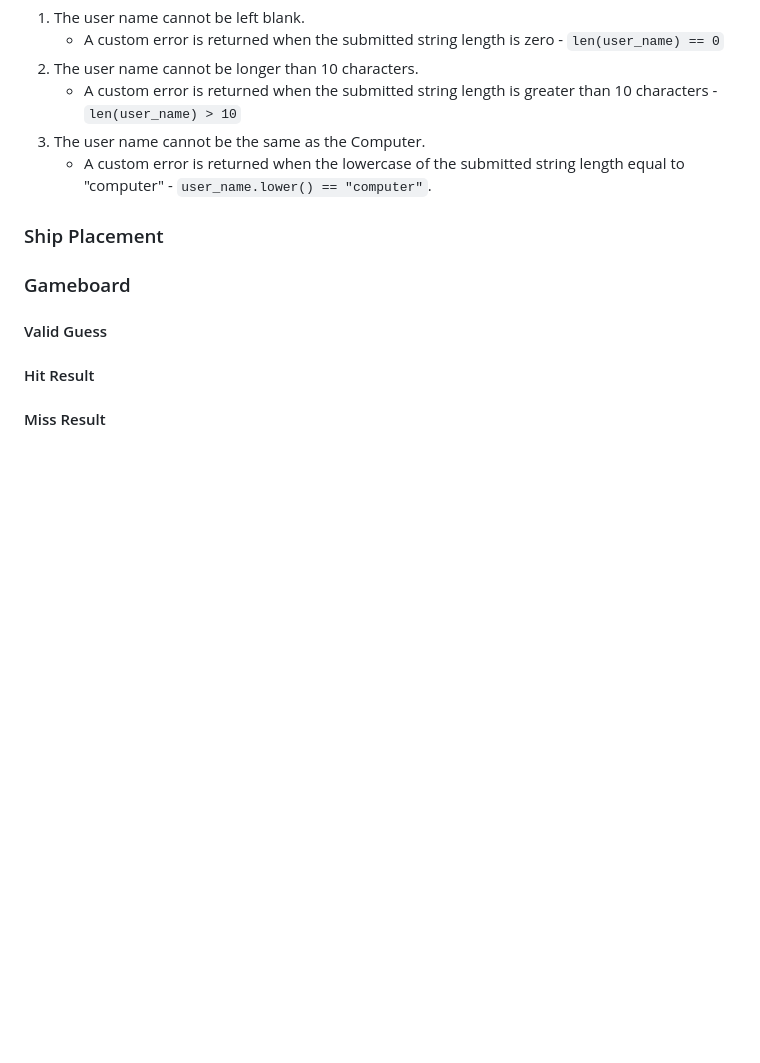
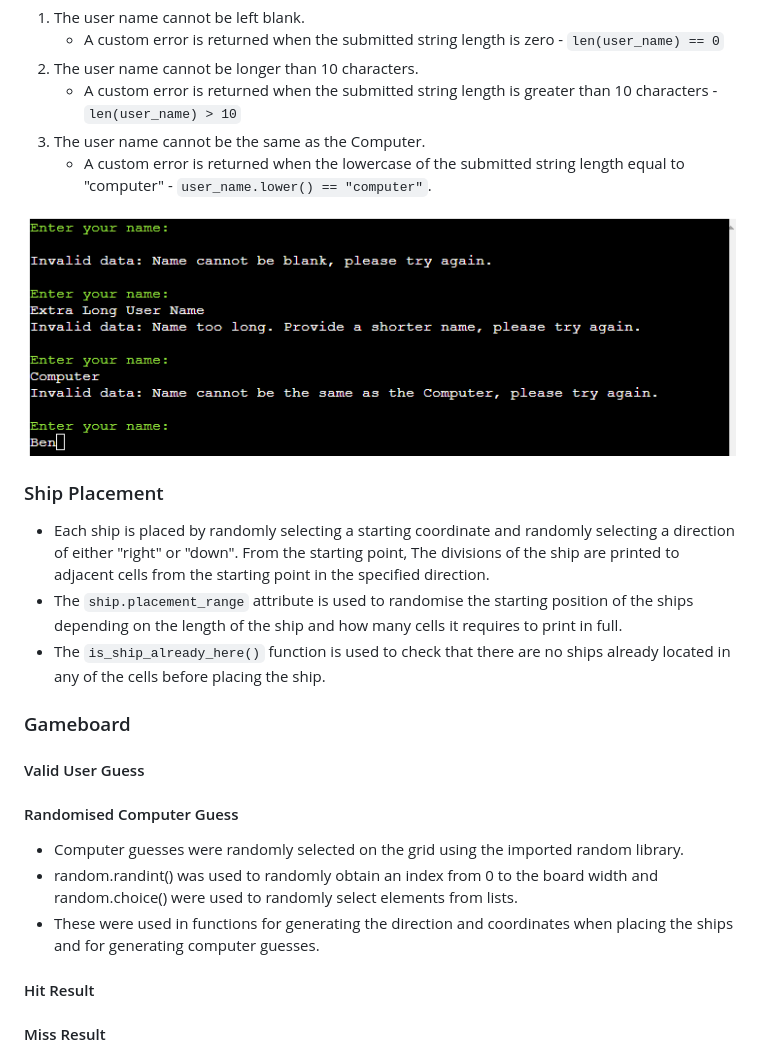
Before and after one commit to bens6477/battleships, a Markdown page: README.md, the part around the change printed below. GitHub-like rendering; pictures changed too: assets/images/user-name.png (added); blank space fills up the shorter version.

```diff
--- a/README.md
+++ b/README.md
@@ -130,12 +150,21 @@ The user is prompted to input their chosen user name. The program will only prog
 1. The user name cannot be the same as the Computer.
     * A custom error is returned when the lowercase of the submitted string length equal to "computer" - <code>user_name.lower() == "computer"</code>.
 
+![Ship Instructions](assets/images/user-name.png)
 
 ### Ship Placement
+* Each ship is placed by randomly selecting a starting coordinate and randomly selecting a direction of either "right" or "down". From the starting point, The divisions of the ship are printed to adjacent cells from the starting point in the specified direction.
+* The <code>ship.placement_range</code> attribute is used to randomise the starting position of the ships depending on the length of the ship and how many cells it requires to print in full.
+* The <code>is_ship_already_here()</code> function is used to check that there are no ships already located in any of the cells before placing the ship.
+
+### Gameboard
+#### Valid User Guess
 
 
-### Gameboard
-#### Valid Guess
+#### Randomised Computer Guess
+* Computer guesses were randomly selected on the grid using the imported random library.
+* random.randint() was used to randomly obtain an index from 0 to the board width and random.choice() were used to randomly select elements from lists.
+* These were used in functions for generating the direction and coordinates when placing the ships and for generating computer guesses.
 
 #### Hit Result
 
```
Also changed, not shown: other parts of README.md (+20 -0 lines), 1 other file.
